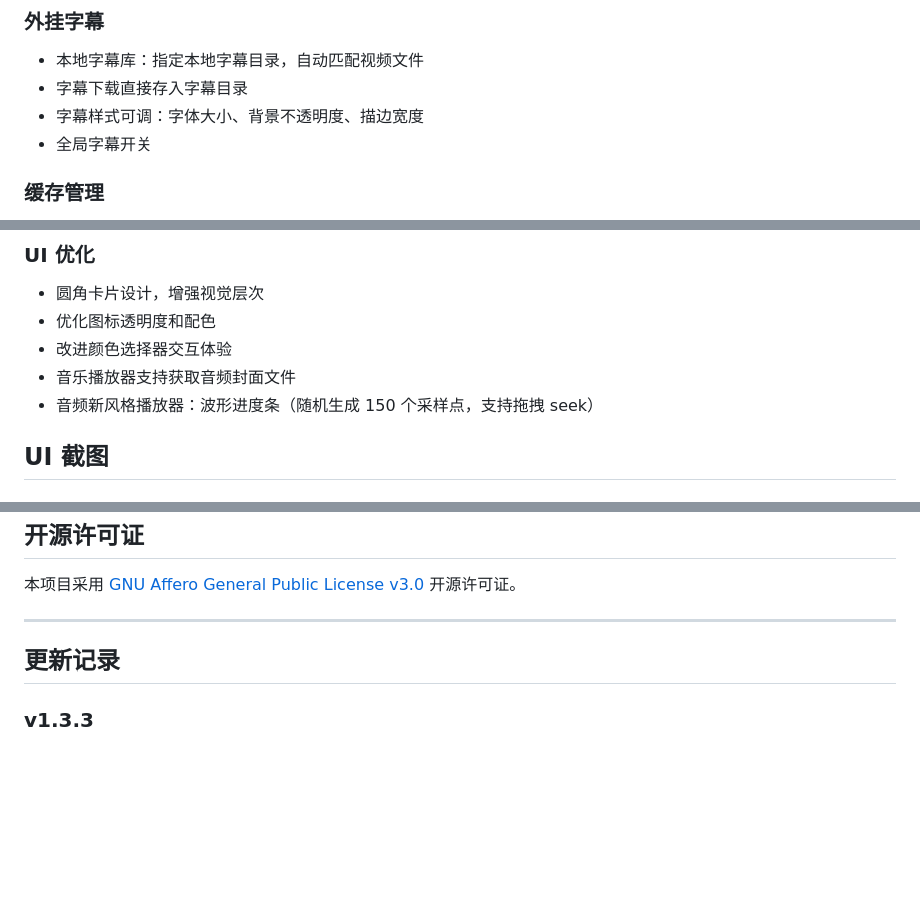
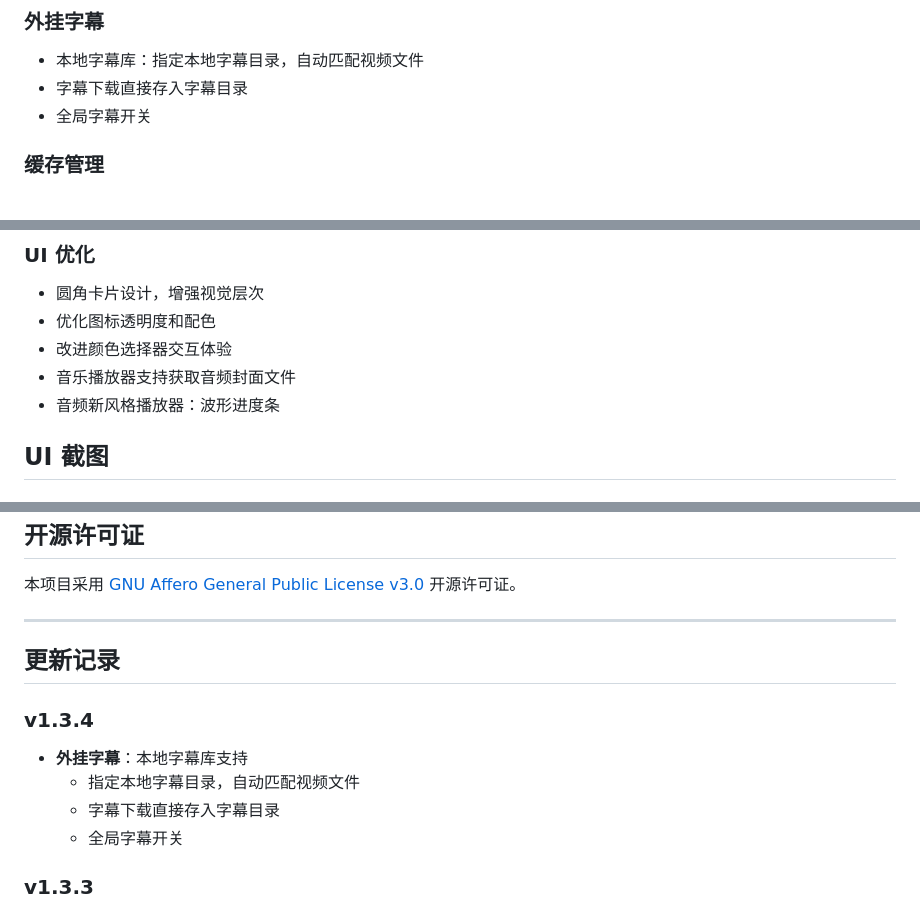
Before and after one commit to nu1lkali/AlistClientN, a Markdown page: README.md, 3 parts joined by grey strips. GitHub-like rendering; blank space fills up the shorter version.

```diff
--- a/README.md
+++ b/README.md
@@ -195,7 +195,6 @@ https://wwanb.lanzoum.com/b016kpl6ub
 ### 外挂字幕
 - 本地字幕库：指定本地字幕目录，自动匹配视频文件
 - 字幕下载直接存入字幕目录
-- 字幕样式可调：字体大小、背景不透明度、描边宽度
 - 全局字幕开关
 
 ### 缓存管理
@@ -233,7 +232,7 @@ https://wwanb.lanzoum.com/b016kpl6ub
 - 优化图标透明度和配色
 - 改进颜色选择器交互体验
 - 音乐播放器支持获取音频封面文件
-- 音频新风格播放器：波形进度条（随机生成 150 个采样点，支持拖拽 seek）
+- 音频新风格播放器：波形进度条
 
 ## UI 截图
 
@@ -351,6 +350,12 @@ storePassword=your_store_password
 
 ## 更新记录
 
+### v1.3.4
+- **外挂字幕**：本地字幕库支持
+  - 指定本地字幕目录，自动匹配视频文件
+  - 字幕下载直接存入字幕目录
+  - 全局字幕开关
+
 ### v1.3.3
 - **STRM 流媒体播放**：.strm 文件解析与专用播放器
   - 手势控制（seek/亮度/音量）
```
